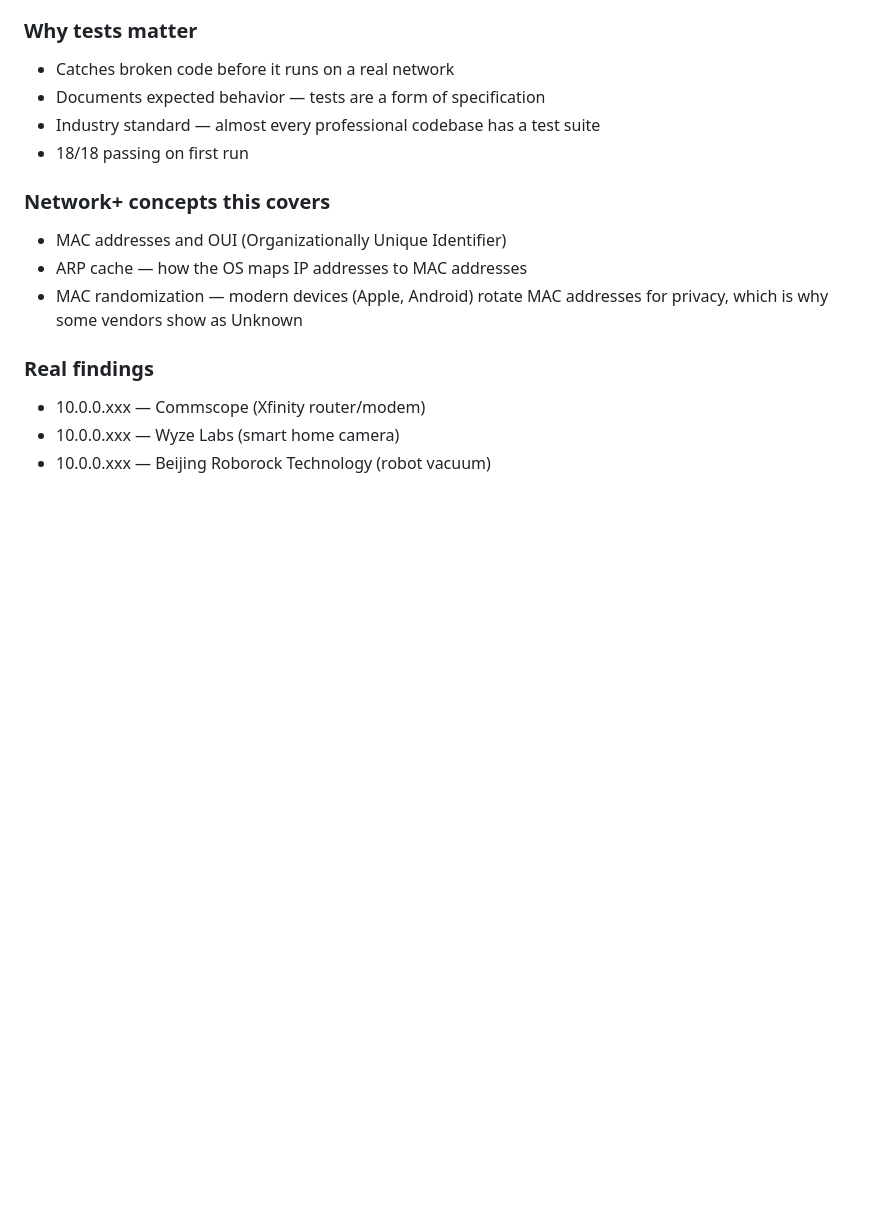
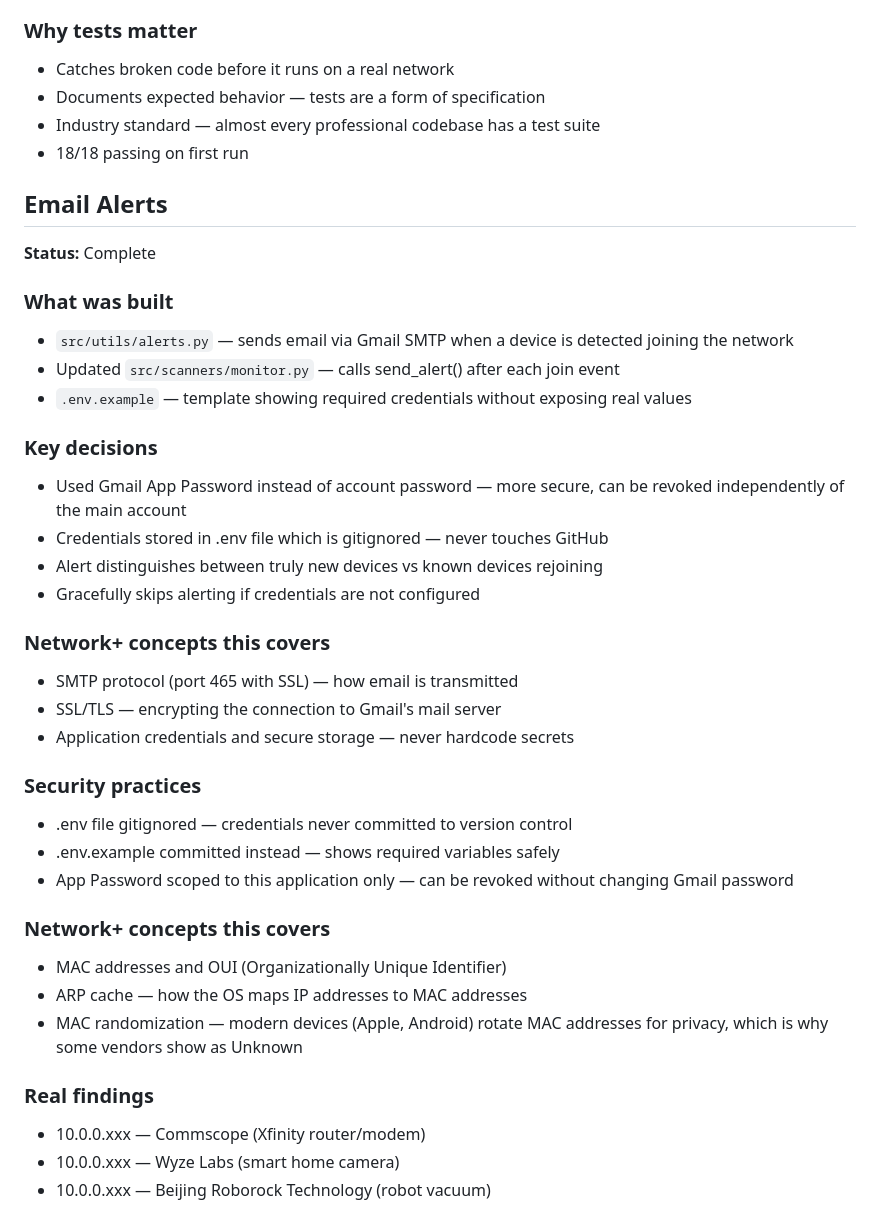
Before and after one commit to KuroJ07/network-analyzer, a Markdown page: docs/progress.md, the part around the change. Drawn GitHub-style; blank space fills up the shorter version.

Commit message:
docs: document email alert feature and security practices

```diff
--- a/docs/progress.md
+++ b/docs/progress.md
@@ -170,6 +170,36 @@ pytest tests/ -v
 - Industry standard — almost every professional codebase has a test suite
 - 18/18 passing on first run
 
+## Email Alerts
+**Status:**  Complete
+
+### What was built
+- `src/utils/alerts.py` — sends email via Gmail SMTP when a device is
+  detected joining the network
+- Updated `src/scanners/monitor.py` — calls send_alert() after each
+  join event
+- `.env.example` — template showing required credentials without
+  exposing real values
+
+### Key decisions
+- Used Gmail App Password instead of account password — more secure,
+  can be revoked independently of the main account
+- Credentials stored in .env file which is gitignored — never touches
+  GitHub
+- Alert distinguishes between truly new devices vs known devices rejoining
+- Gracefully skips alerting if credentials are not configured
+
+### Network+ concepts this covers
+- SMTP protocol (port 465 with SSL) — how email is transmitted
+- SSL/TLS — encrypting the connection to Gmail's mail server
+- Application credentials and secure storage — never hardcode secrets
+
+### Security practices
+- .env file gitignored — credentials never committed to version control
+- .env.example committed instead — shows required variables safely
+- App Password scoped to this application only — can be revoked without
+  changing Gmail password
+
 ### Network+ concepts this covers
 - MAC addresses and OUI (Organizationally Unique Identifier)
 - ARP cache — how the OS maps IP addresses to MAC addresses
```
